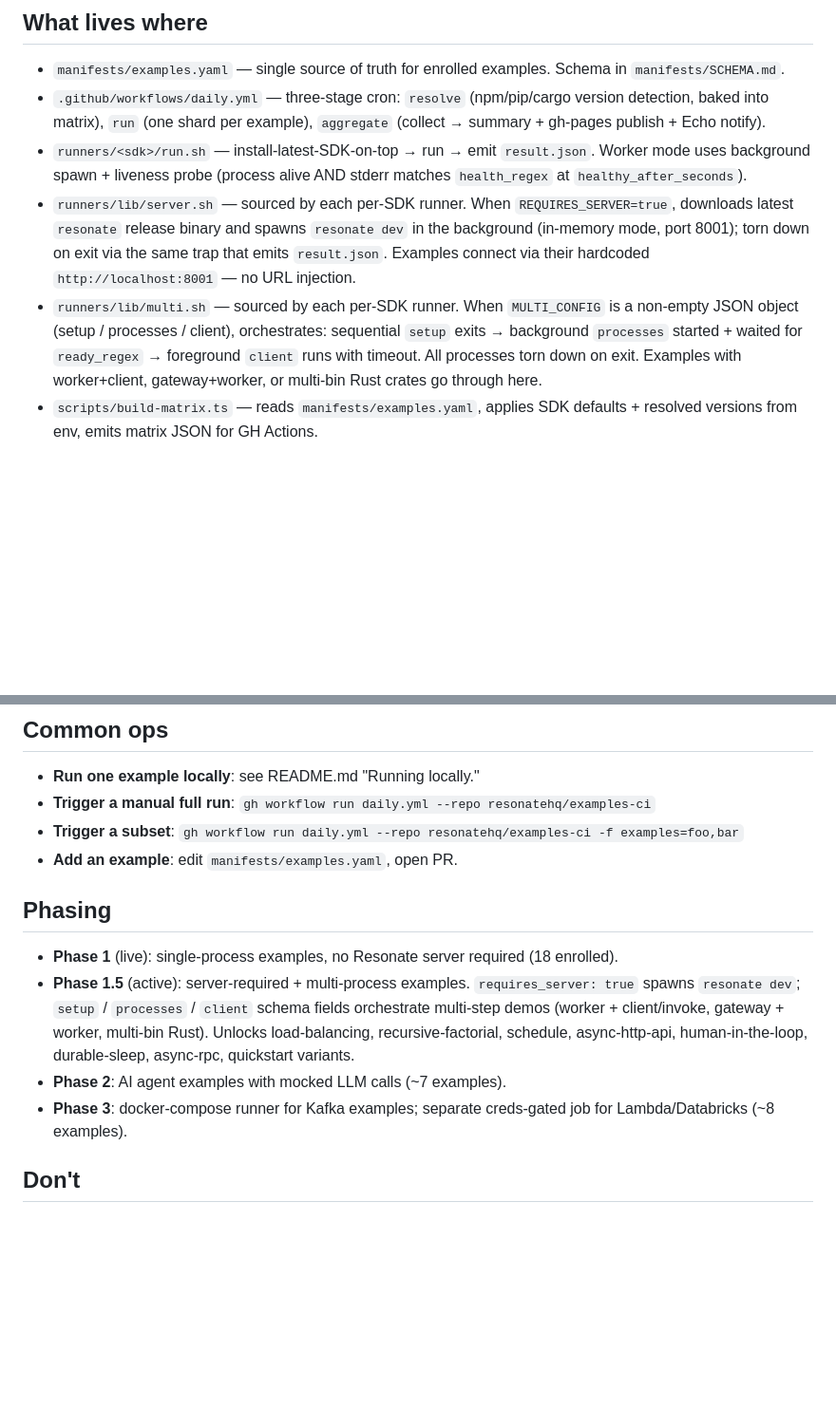
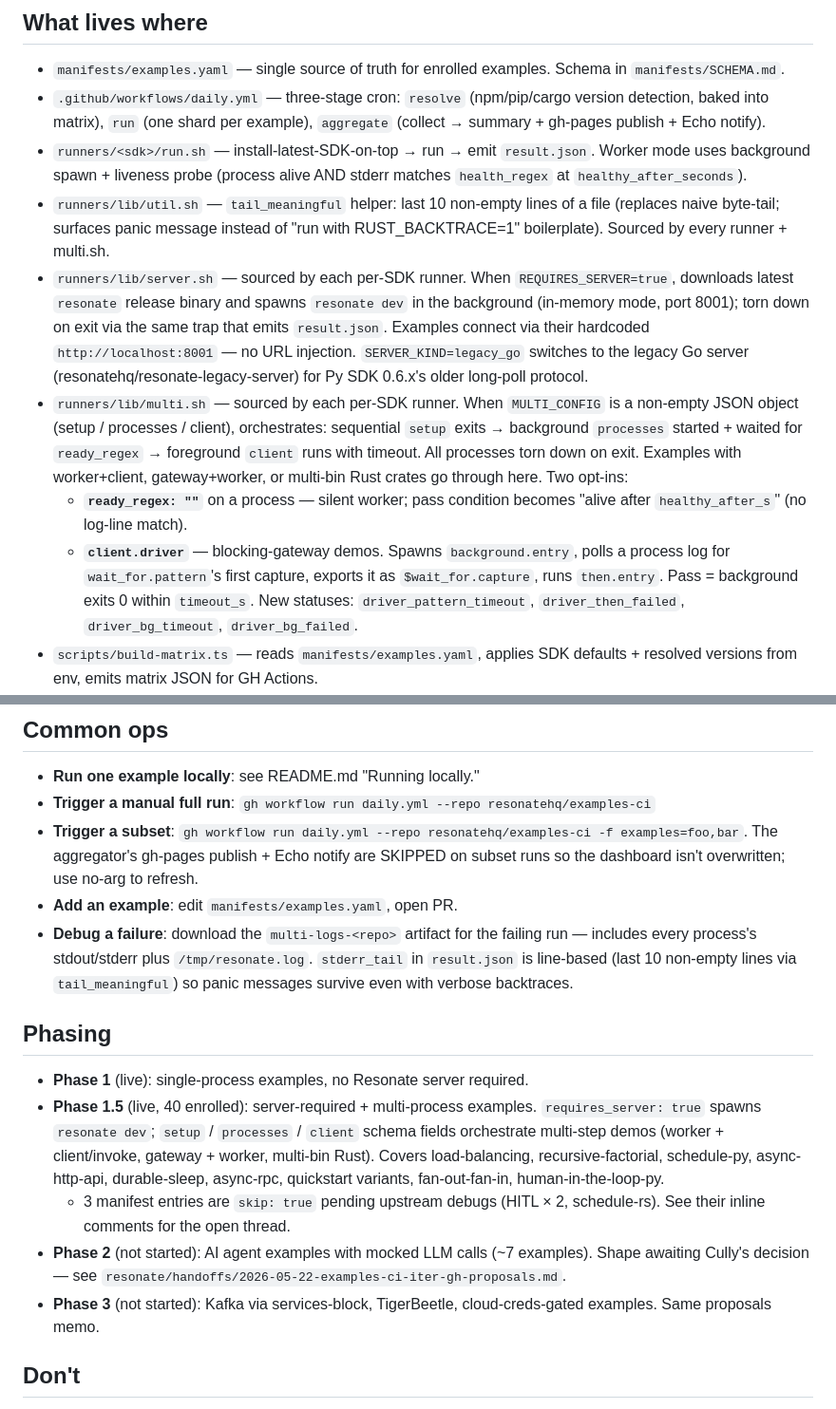
Before and after one commit to resonatehq/examples-ci, a Markdown page: AGENT.md, 2 parts joined by grey strips. Shown at 95% size. Drawn GitHub-style; blank space fills up the shorter version.

Commit message:
AGENT.md: document the wave-3+ schema additions
Covers the util.sh helper, the ready_regex opt-out, the client.driver
shape, the multi-logs artifact, and the subset-run publish gate. Also
updates Phase 1.5 section with the actual enrolled set and points at
the proposals memo for Phase 2/3 decisions.

```diff
--- a/AGENT.md
+++ b/AGENT.md
@@ -7,8 +7,11 @@ Daily CI matrix that runs every Resonate example against latest published SDKs.
 - `manifests/examples.yaml` — single source of truth for enrolled examples. Schema in `manifests/SCHEMA.md`.
 - `.github/workflows/daily.yml` — three-stage cron: `resolve` (npm/pip/cargo version detection, baked into matrix), `run` (one shard per example), `aggregate` (collect → summary + gh-pages publish + Echo notify).
 - `runners/<sdk>/run.sh` — install-latest-SDK-on-top → run → emit `result.json`. Worker mode uses background spawn + liveness probe (process alive AND stderr matches `health_regex` at `healthy_after_seconds`).
-- `runners/lib/server.sh` — sourced by each per-SDK runner. When `REQUIRES_SERVER=true`, downloads latest `resonate` release binary and spawns `resonate dev` in the background (in-memory mode, port 8001); torn down on exit via the same trap that emits `result.json`. Examples connect via their hardcoded `http://localhost:8001` — no URL injection.
-- `runners/lib/multi.sh` — sourced by each per-SDK runner. When `MULTI_CONFIG` is a non-empty JSON object (setup / processes / client), orchestrates: sequential `setup` exits → background `processes` started + waited for `ready_regex` → foreground `client` runs with timeout. All processes torn down on exit. Examples with worker+client, gateway+worker, or multi-bin Rust crates go through here.
+- `runners/lib/util.sh` — `tail_meaningful` helper: last 10 non-empty lines of a file (replaces naive byte-tail; surfaces panic message instead of "run with RUST_BACKTRACE=1" boilerplate). Sourced by every runner + multi.sh.
+- `runners/lib/server.sh` — sourced by each per-SDK runner. When `REQUIRES_SERVER=true`, downloads latest `resonate` release binary and spawns `resonate dev` in the background (in-memory mode, port 8001); torn down on exit via the same trap that emits `result.json`. Examples connect via their hardcoded `http://localhost:8001` — no URL injection. `SERVER_KIND=legacy_go` switches to the legacy Go server (resonatehq/resonate-legacy-server) for Py SDK 0.6.x's older long-poll protocol.
+- `runners/lib/multi.sh` — sourced by each per-SDK runner. When `MULTI_CONFIG` is a non-empty JSON object (setup / processes / client), orchestrates: sequential `setup` exits → background `processes` started + waited for `ready_regex` → foreground `client` runs with timeout. All processes torn down on exit. Examples with worker+client, gateway+worker, or multi-bin Rust crates go through here. Two opt-ins:
+  - **`ready_regex: ""`** on a process — silent worker; pass condition becomes "alive after `healthy_after_s`" (no log-line match).
+  - **`client.driver`** — blocking-gateway demos. Spawns `background.entry`, polls a process log for `wait_for.pattern`'s first capture, exports it as `$wait_for.capture`, runs `then.entry`. Pass = background exits 0 within `timeout_s`. New statuses: `driver_pattern_timeout`, `driver_then_failed`, `driver_bg_timeout`, `driver_bg_failed`.
 - `scripts/build-matrix.ts` — reads `manifests/examples.yaml`, applies SDK defaults + resolved versions from env, emits matrix JSON for GH Actions.
 - `scripts/aggregate.ts` — output contract for two downstream consumers: Echo (`summary.json`) and shields.io (`public/status/<repo>.json`). Schema-versioned (`schema_version: "1"`); bump in lock-step with Echo's parser.
 
@@ -21,15 +24,17 @@ Daily CI matrix that runs every Resonate example against latest published SDKs.
 
 - **Run one example locally**: see README.md "Running locally."
 - **Trigger a manual full run**: `gh workflow run daily.yml --repo resonatehq/examples-ci`
-- **Trigger a subset**: `gh workflow run daily.yml --repo resonatehq/examples-ci -f examples=foo,bar`
+- **Trigger a subset**: `gh workflow run daily.yml --repo resonatehq/examples-ci -f examples=foo,bar`. The aggregator's gh-pages publish + Echo notify are SKIPPED on subset runs so the dashboard isn't overwritten; use no-arg to refresh.
 - **Add an example**: edit `manifests/examples.yaml`, open PR.
+- **Debug a failure**: download the `multi-logs-<repo>` artifact for the failing run — includes every process's stdout/stderr plus `/tmp/resonate.log`. `stderr_tail` in `result.json` is line-based (last 10 non-empty lines via `tail_meaningful`) so panic messages survive even with verbose backtraces.
 
 ## Phasing
 
-- **Phase 1** (live): single-process examples, no Resonate server required (18 enrolled).
-- **Phase 1.5** (active): server-required + multi-process examples. `requires_server: true` spawns `resonate dev`; `setup` / `processes` / `client` schema fields orchestrate multi-step demos (worker + client/invoke, gateway + worker, multi-bin Rust). Unlocks load-balancing, recursive-factorial, schedule, async-http-api, human-in-the-loop, durable-sleep, async-rpc, quickstart variants.
-- **Phase 2**: AI agent examples with mocked LLM calls (~7 examples).
-- **Phase 3**: docker-compose runner for Kafka examples; separate creds-gated job for Lambda/Databricks (~8 examples).
+- **Phase 1** (live): single-process examples, no Resonate server required.
+- **Phase 1.5** (live, 40 enrolled): server-required + multi-process examples. `requires_server: true` spawns `resonate dev`; `setup` / `processes` / `client` schema fields orchestrate multi-step demos (worker + client/invoke, gateway + worker, multi-bin Rust). Covers load-balancing, recursive-factorial, schedule-py, async-http-api, durable-sleep, async-rpc, quickstart variants, fan-out-fan-in, human-in-the-loop-py.
+  - 3 manifest entries are `skip: true` pending upstream debugs (HITL × 2, schedule-rs). See their inline comments for the open thread.
+- **Phase 2** (not started): AI agent examples with mocked LLM calls (~7 examples). Shape awaiting Cully's decision — see `resonate/handoffs/2026-05-22-examples-ci-iter-gh-proposals.md`.
+- **Phase 3** (not started): Kafka via services-block, TigerBeetle, cloud-creds-gated examples. Same proposals memo.
 
 ## Don't
 
```
